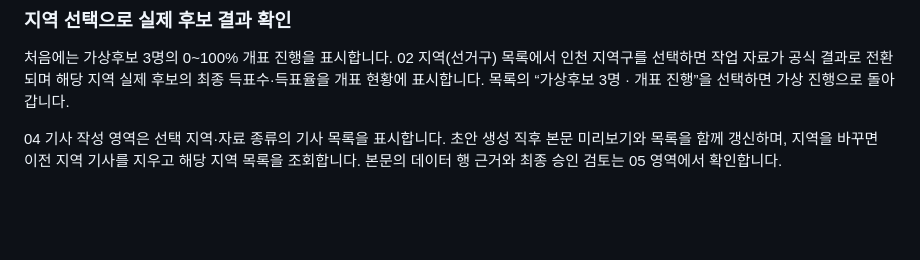
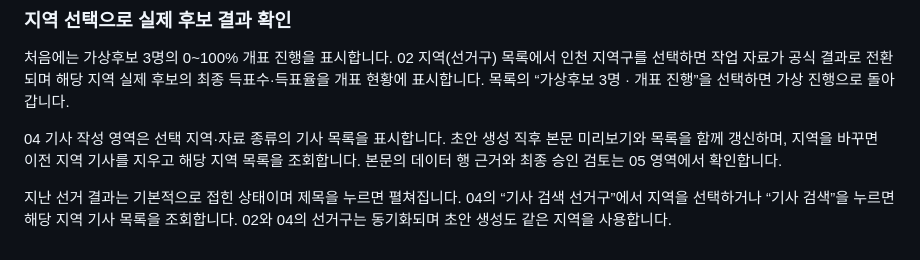
Before and after one commit to mbc-incheon/VR-Election-News, a Markdown page: README.md, the part around the change. Drawn GitHub-style; blank space fills up the shorter version.

```diff
--- a/README.md
+++ b/README.md
@@ -242,3 +242,5 @@ Windows에서는 프로젝트 폴더의 **[관리자_토큰_관리.cmd](관리
 처음에는 가상후보 3명의 0~100% 개표 진행을 표시합니다. 02 지역(선거구) 목록에서 인천 지역구를 선택하면 작업 자료가 공식 결과로 전환되며 해당 지역 실제 후보의 최종 득표수·득표율을 개표 현황에 표시합니다. 목록의 “가상후보 3명 · 개표 진행”을 선택하면 가상 진행으로 돌아갑니다.
 
 04 기사 작성 영역은 선택 지역·자료 종류의 기사 목록을 표시합니다. 초안 생성 직후 본문 미리보기와 목록을 함께 갱신하며, 지역을 바꾸면 이전 지역 기사를 지우고 해당 지역 목록을 조회합니다. 본문의 데이터 행 근거와 최종 승인 검토는 05 영역에서 확인합니다.
+
+지난 선거 결과는 기본적으로 접힌 상태이며 제목을 누르면 펼쳐집니다. 04의 “기사 검색 선거구”에서 지역을 선택하거나 “기사 검색”을 누르면 해당 지역 기사 목록을 조회합니다. 02와 04의 선거구는 동기화되며 초안 생성도 같은 지역을 사용합니다.
```
Also changed, not shown: outputs/screenshots/article-region-search.jpg (added), 5 other files.
